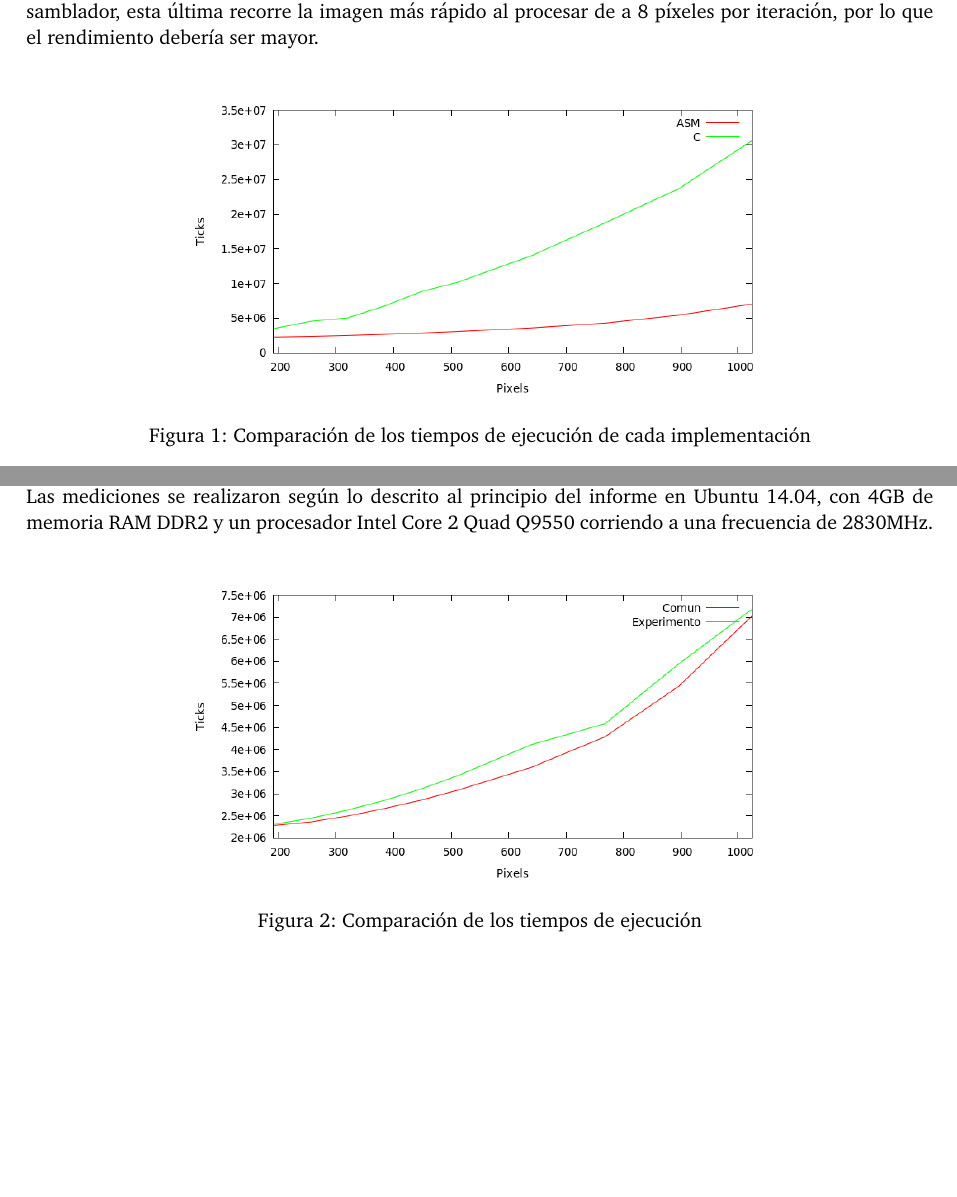
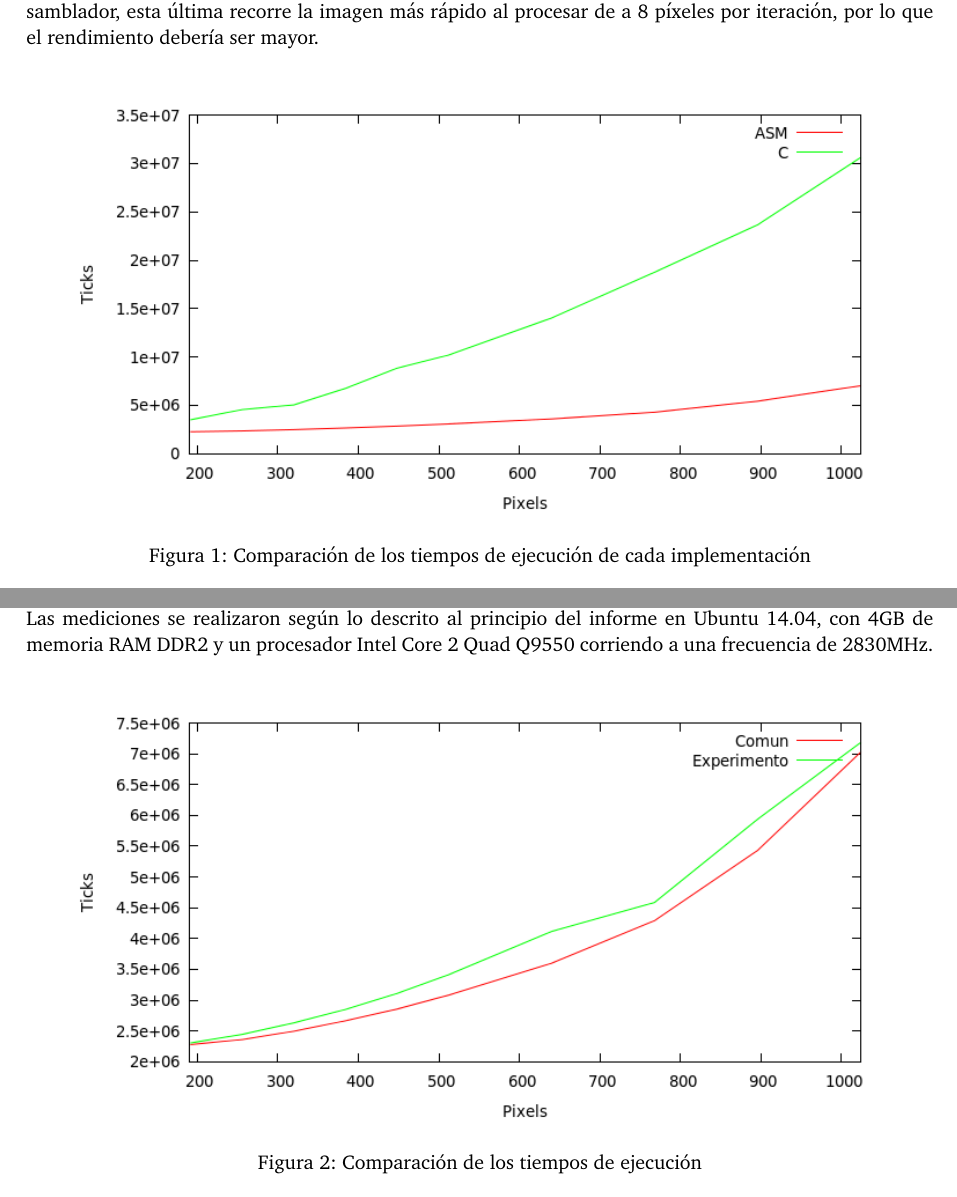
Before and after one commit to MarianoBenzo/Orga2TP2, a LaTeX paper (documentos/informe.tex): two parts of pages 4 and 5 of 14, joined at a grey line, cut so that both start at the same text, the shorter picture padded with empty space. Compiled offline with pdfLaTeX.

Commit message:
Update informe.tex

```diff
--- a/documentos/informe.tex
+++ b/documentos/informe.tex
@@ -163,7 +163,7 @@ La implementación realizada en C itera sobre la imagen con dos ciclos anidados
 \\
 \begin{figure}[H]
   \begin{center}
-	\includegraphics[scale=0.55]{imagenes/pixelarC.png}
+	\includegraphics[scale=0.77]{imagenes/pixelarC.png}
 	\caption{Comparación de los tiempos de ejecución de cada implementación}
 	\label{pixelar_asmvsc}
   \end{center}
@@ -186,7 +186,7 @@ Dentro de las series de operaciones que ejecuta el filtro existe una división e
 
 \begin{figure}[H]
   \begin{center}
-	\includegraphics[scale=0.55]{imagenes/pixelarExp.png}
+	\includegraphics[scale=0.77]{imagenes/pixelarExp.png}
 	\caption{Comparación de los tiempos de ejecución}
 	\label{pixelar_exp}
   \end{center}
```
Also changed, not shown: documentos/informe.tex (4 more changed lines).
